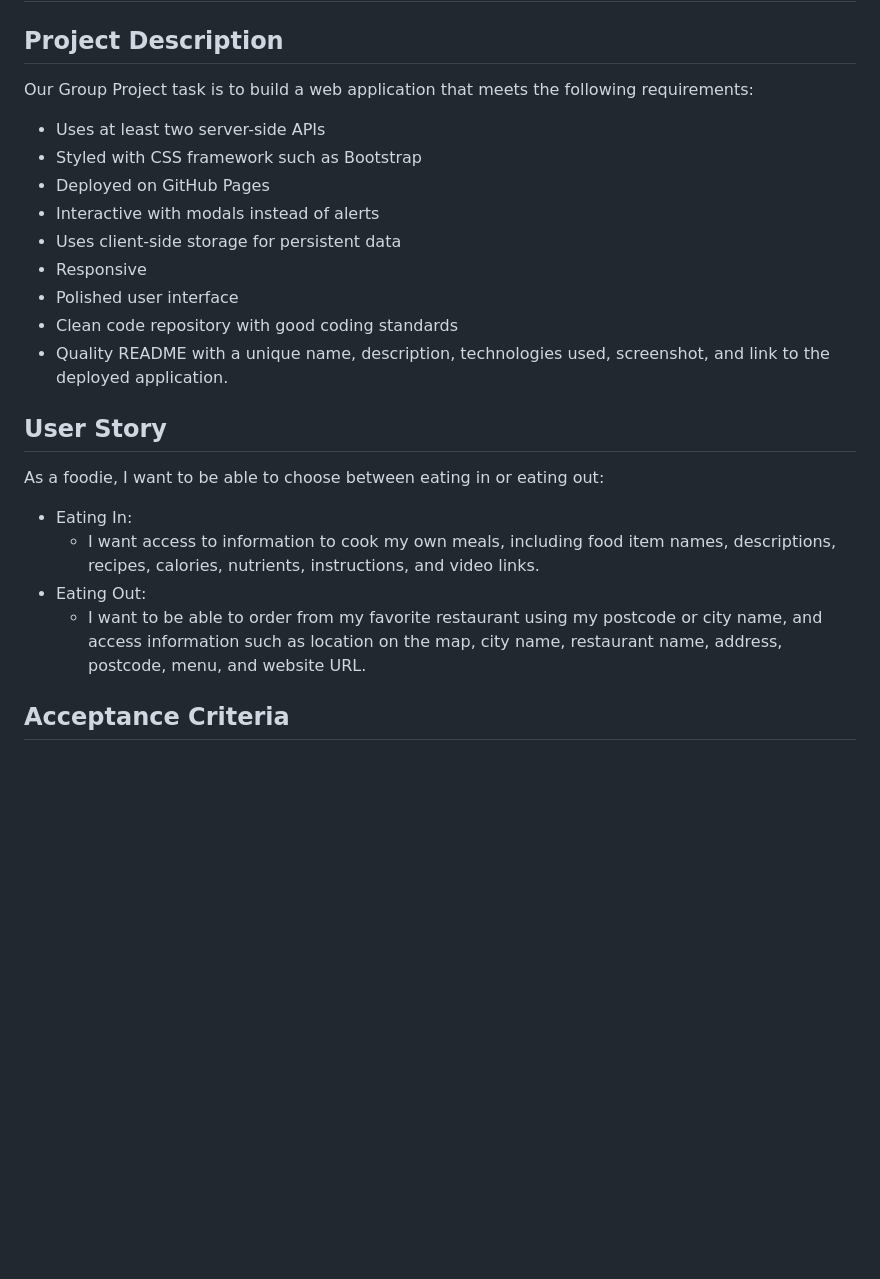
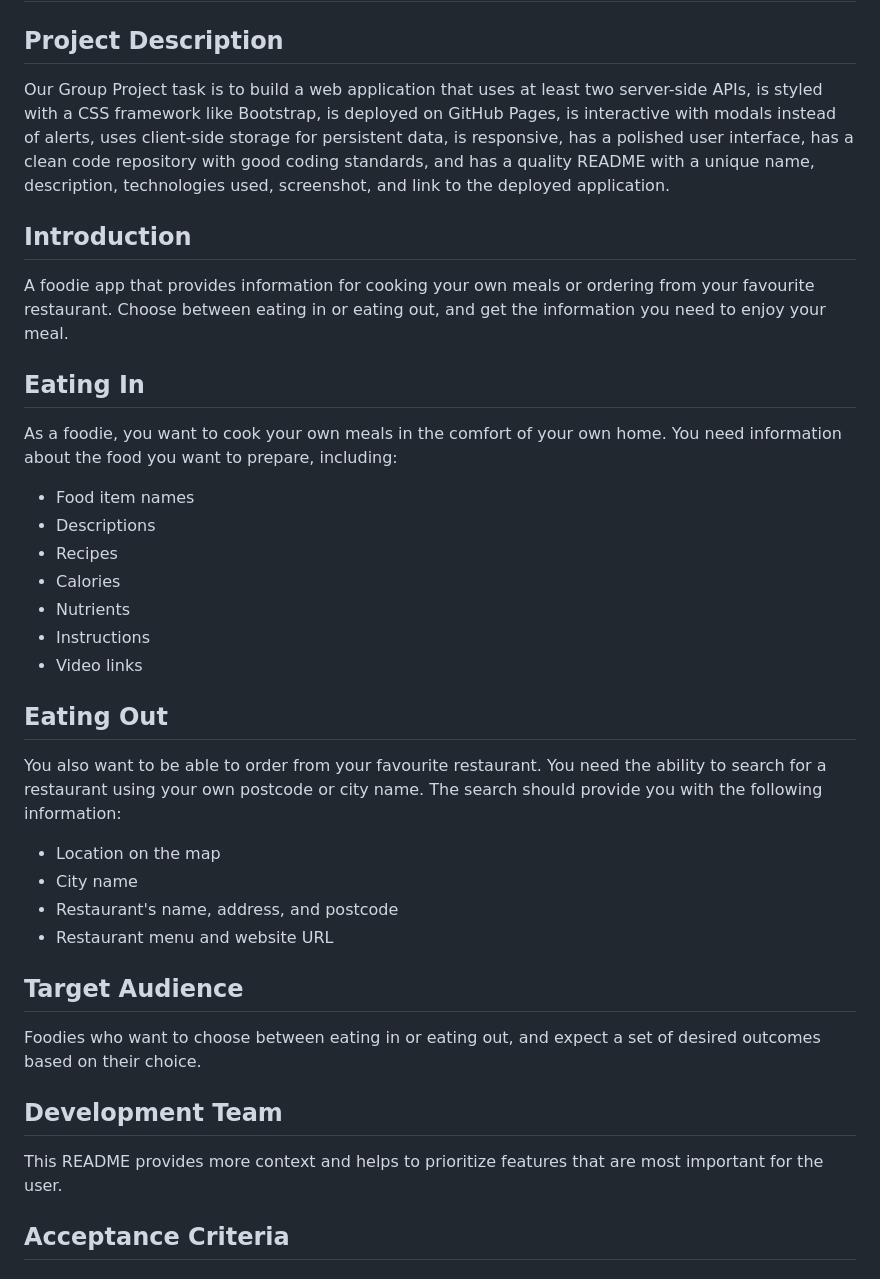
Before and after one commit to marcahudson26/psychic-robot-project-1, a Markdown page: README.md, the part around the change. Rendered like a GitHub page; blank space fills up the shorter version.

Commit message:
our projects read me

```diff
--- a/README.md
+++ b/README.md
@@ -4,23 +4,36 @@
 # Our Group Task
 
 ## Project Description
-Our Group Project task is to build a web application that meets the following requirements:
-- Uses at least two server-side APIs
-- Styled with CSS framework such as Bootstrap
-- Deployed on GitHub Pages
-- Interactive with modals instead of alerts
-- Uses client-side storage for persistent data
-- Responsive
-- Polished user interface
-- Clean code repository with good coding standards
-- Quality README with a unique name, description, technologies used, screenshot, and link to the deployed application.
+Our Group Project task is to build a web application that uses at least two server-side APIs, is styled with a CSS framework like Bootstrap, is deployed on GitHub Pages, is interactive with modals instead of alerts, uses client-side storage for persistent data, is responsive, has a polished user interface, has a clean code repository with good coding standards, and has a quality README with a unique name, description, technologies used, screenshot, and link to the deployed application.
 
-## User Story
-As a foodie, I want to be able to choose between eating in or eating out:
-- Eating In:
-  - I want access to information to cook my own meals, including food item names, descriptions, recipes, calories, nutrients, instructions, and video links.
-- Eating Out:
-  - I want to be able to order from my favorite restaurant using my postcode or city name, and access information such as location on the map, city name, restaurant name, address, postcode, menu, and website URL.
+
+## Introduction
+A foodie app that provides information for cooking your own meals or ordering from your favourite restaurant. Choose between eating in or eating out, and get the information you need to enjoy your meal.
+
+## Eating In
+As a foodie, you want to cook your own meals in the comfort of your own home. You need information about the food you want to prepare, including:
+- Food item names
+- Descriptions
+- Recipes
+- Calories
+- Nutrients
+- Instructions
+- Video links
+
+## Eating Out
+You also want to be able to order from your favourite restaurant. You need the ability to search for a restaurant using your own postcode or city name. The search should provide you with the following information:
+- Location on the map
+- City name
+- Restaurant's name, address, and postcode
+- Restaurant menu and website URL
+
+## Target Audience
+Foodies who want to choose between eating in or eating out, and expect a set of desired outcomes based on their choice.
+
+## Development Team
+This README provides more context and helps to prioritize features that are most important for the user.
+
+
 
 ## Acceptance Criteria
 ### Mandatory Requirements
```
